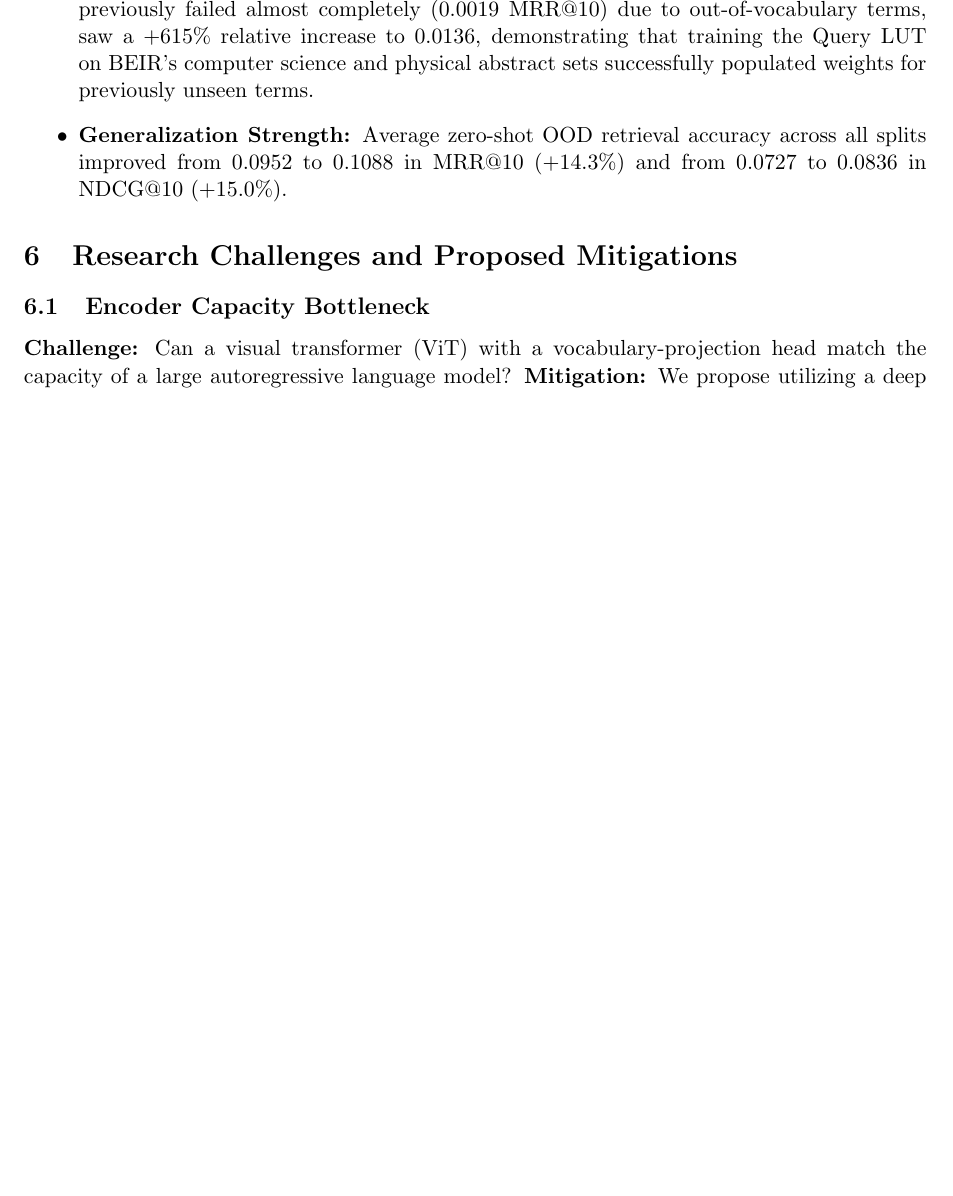
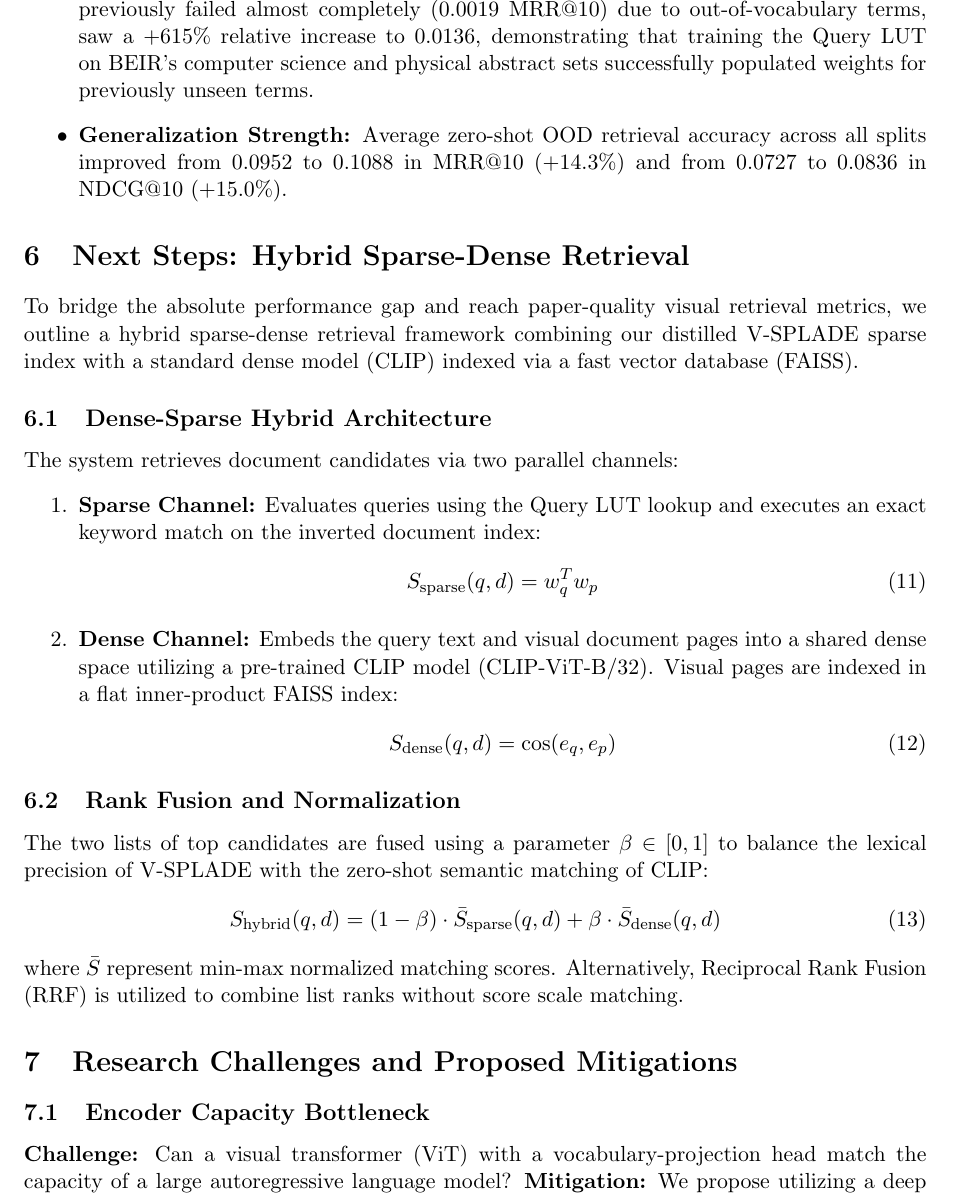
Before and after one commit to eschafir/lqe, a LaTeX paper (docs/hive_vsplade_distillation.tex): part of page 8 of 8 before the commit and part of page 8 of 9 after it, cut so that both start at the same text, the shorter picture padded with empty space. Compiled offline with pdfLaTeX.

Commit message:
Update docs/hive_vsplade_distillation.tex with Next Steps: Hybrid Sparse-Dense Retrieval section

```diff
--- a/docs/hive_vsplade_distillation.tex
+++ b/docs/hive_vsplade_distillation.tex
@@ -319,6 +319,29 @@ The results show a systematic, model-wide performance lift after scaling the dis
     \item \textbf{Generalization Strength:} Average zero-shot OOD retrieval accuracy across all splits improved from $0.0952$ to $0.1088$ in MRR@10 ($+14.3\%$) and from $0.0727$ to $0.0836$ in NDCG@10 ($+15.0\%$).
 \end{itemize}
 
+\section{Next Steps: Hybrid Sparse-Dense Retrieval}
+To bridge the absolute performance gap and reach paper-quality visual retrieval metrics, we outline a hybrid sparse-dense retrieval framework combining our distilled V-SPLADE sparse index with a standard dense model (CLIP) indexed via a fast vector database (FAISS).
+
+\subsection{Dense-Sparse Hybrid Architecture}
+The system retrieves document candidates via two parallel channels:
+\begin{enumerate}
+    \item \textbf{Sparse Channel:} Evaluates queries using the Query LUT lookup and executes an exact keyword match on the inverted document index:
+    \begin{equation}
+    S_{\text{sparse}}(q, d) = w_q^T w_p
+    \end{equation}
+    \item \textbf{Dense Channel:} Embeds the query text and visual document pages into a shared dense space utilizing a pre-trained CLIP model ($\text{CLIP-ViT-B/32}$). Visual pages are indexed in a flat inner-product FAISS index:
+    \begin{equation}
+    S_{\text{dense}}(q, d) = \cos(e_q, e_p)
+    \end{equation}
+\end{enumerate}
+
+\subsection{Rank Fusion and Normalization}
+The two lists of top candidates are fused using a parameter $\beta \in [0, 1]$ to balance the lexical precision of V-SPLADE with the zero-shot semantic matching of CLIP:
+\begin{equation}
+S_{\text{hybrid}}(q, d) = (1 - \beta) \cdot \bar{S}_{\text{sparse}}(q, d) + \beta \cdot \bar{S}_{\text{dense}}(q, d)
+\end{equation}
+where $\bar{S}$ represent min-max normalized matching scores. Alternatively, Reciprocal Rank Fusion (RRF) is utilized to combine list ranks without score scale matching.
+
 \section{Research Challenges and Proposed Mitigations}
 
 \subsection{Encoder Capacity Bottleneck}
```
